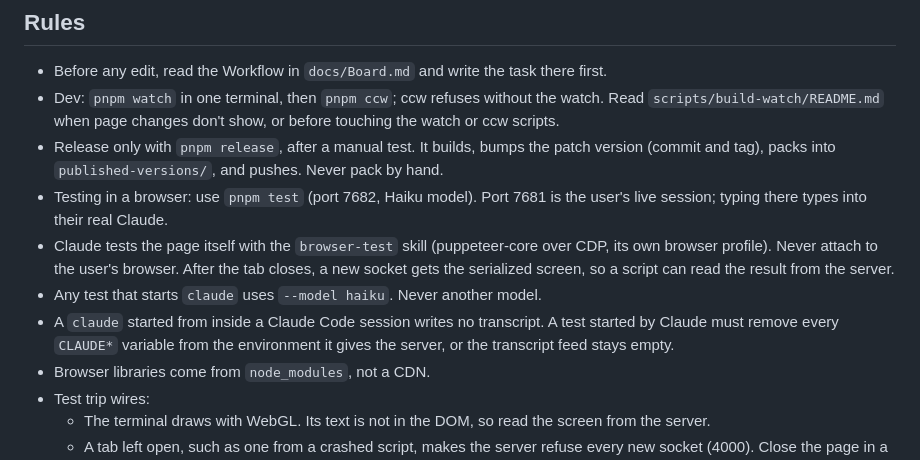
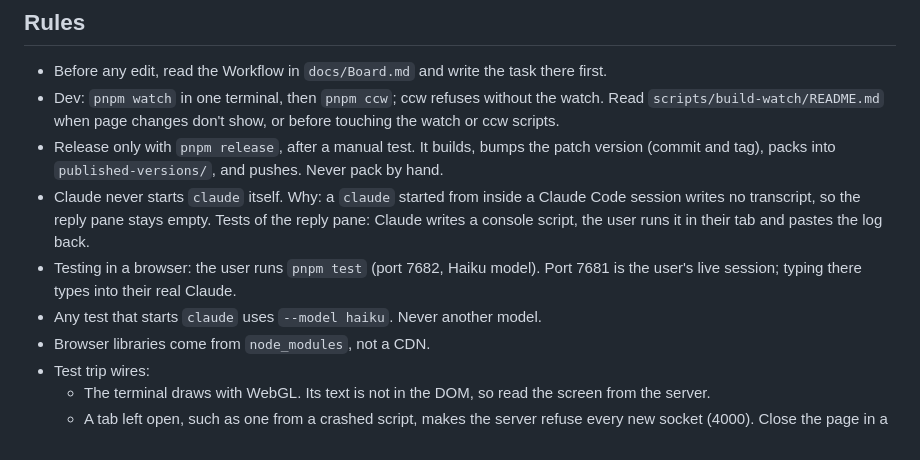
Before and after one commit to jigargosar/claude-cli-browser-terminal, a Markdown page: CLAUDE.md, the part around the change. Drawn GitHub-style.

Commit message:
Rule: Claude never starts claude; drop the rules that conflict

```diff
--- a/CLAUDE.md
+++ b/CLAUDE.md
@@ -43,10 +43,9 @@ Run Claude Code in a browser tab: the terminal on the left, Claude's last reply
 - Before any edit, read the Workflow in `docs/Board.md` and write the task there first.
 - Dev: `pnpm watch` in one terminal, then `pnpm ccw`; ccw refuses without the watch. Read `scripts/build-watch/README.md` when page changes don't show, or before touching the watch or ccw scripts.
 - Release only with `pnpm release`, after a manual test. It builds, bumps the patch version (commit and tag), packs into `published-versions/`, and pushes. Never pack by hand.
-- Testing in a browser: use `pnpm test` (port 7682, Haiku model). Port 7681 is the user's live session; typing there types into their real Claude.
-- Claude tests the page itself with the `browser-test` skill (puppeteer-core over CDP, its own browser profile). Never attach to the user's browser. After the tab closes, a new socket gets the serialized screen, so a script can read the result from the server.
+- Claude never starts `claude` itself. Why: a `claude` started from inside a Claude Code session writes no transcript, so the reply pane stays empty. Tests of the reply pane: Claude writes a console script, the user runs it in their tab and pastes the log back.
+- Testing in a browser: the user runs `pnpm test` (port 7682, Haiku model). Port 7681 is the user's live session; typing there types into their real Claude.
 - Any test that starts `claude` uses `--model haiku`. Never another model.
-- A `claude` started from inside a Claude Code session writes no transcript. A test started by Claude must remove every `CLAUDE*` variable from the environment it gives the server, or the transcript feed stays empty.
 - Browser libraries come from `node_modules`, not a CDN.
 - Test trip wires:
   - The terminal draws with WebGL. Its text is not in the DOM, so read the screen from the server.
```
